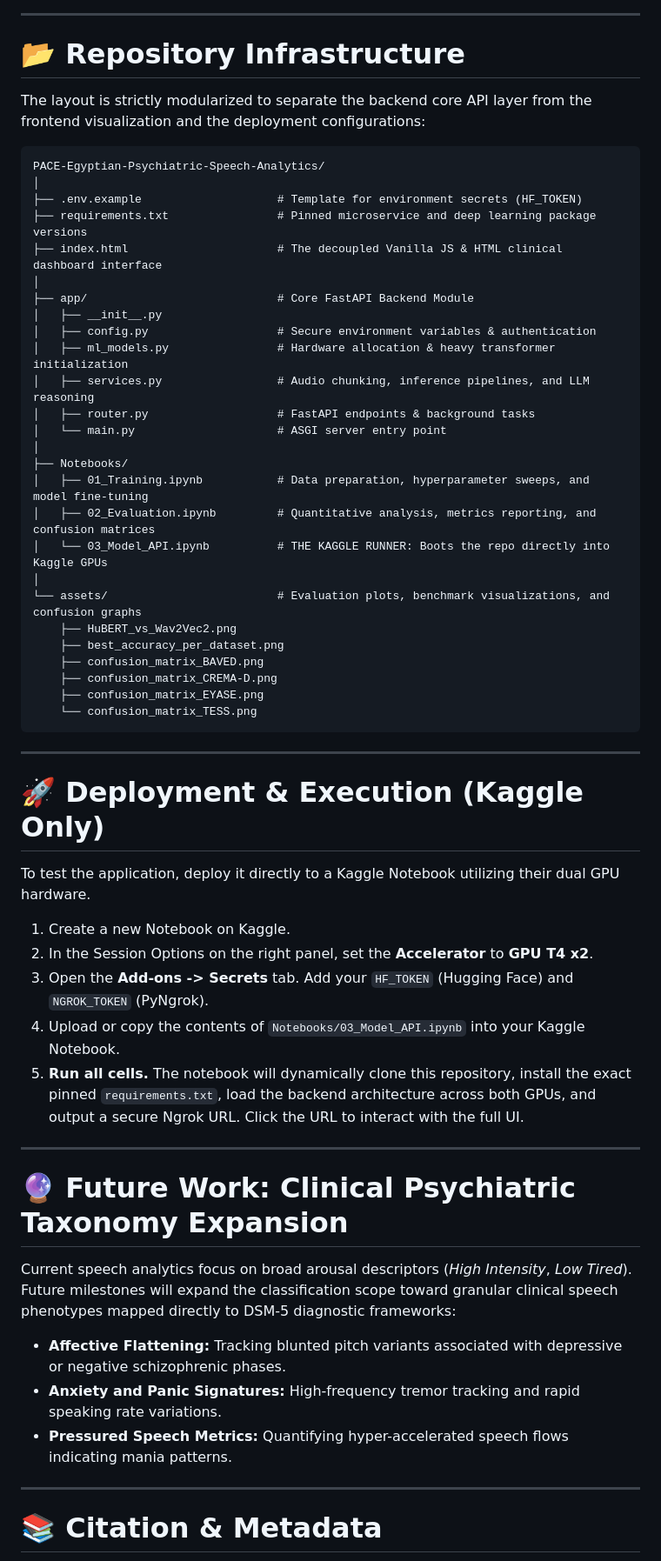
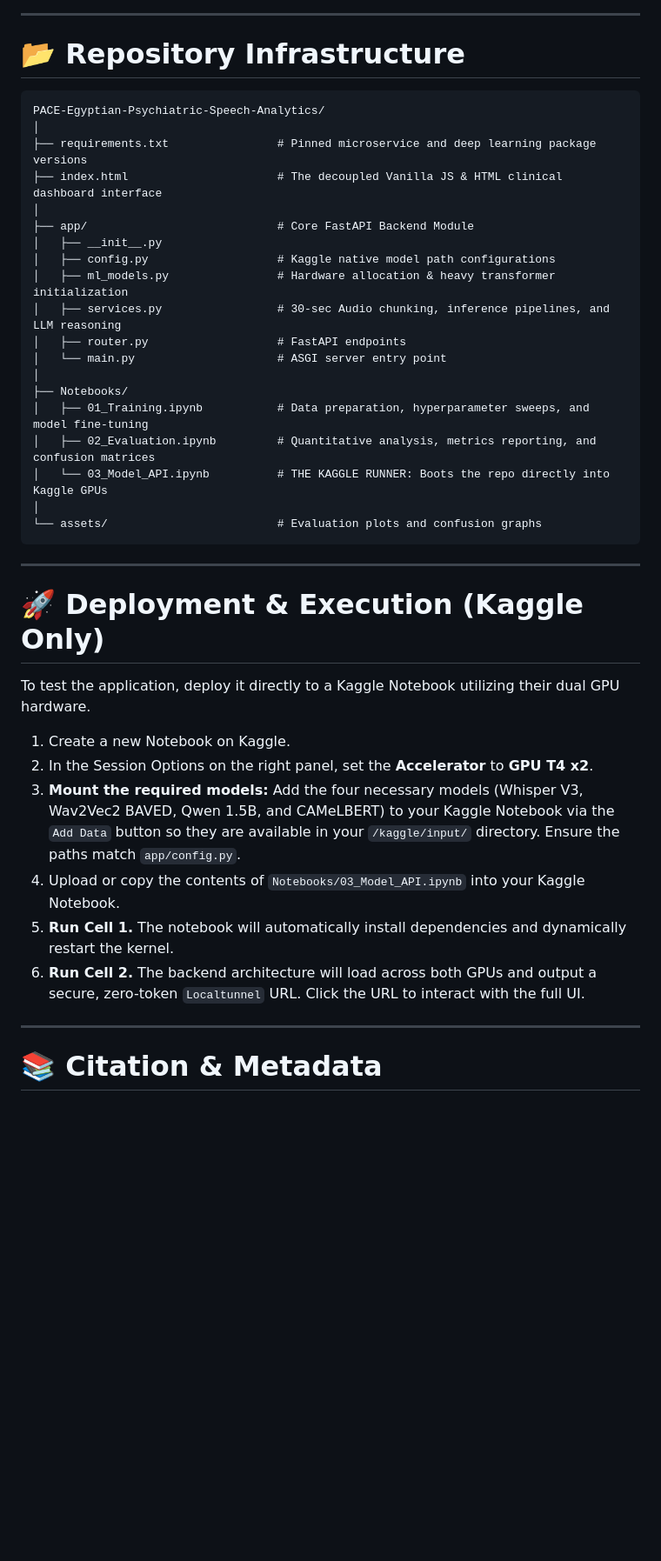
Before and after one commit to Sober-Migo/PACE-Egyptian_Psychiatric_Speech_Analytics, a Markdown page: README.md, the part around one of its changes. Shown at 87% size. Drawn GitHub-style; blank space fills up the shorter version.

Commit message:
Revise README for architecture and deployment updates
Updated README to reflect new architecture and deployment instructions for Kaggle.

````diff
--- a/README.md
+++ b/README.md
@@ -135,21 +105,18 @@ The fine-tuned acoustic engine's class-wise discrimination capability was valida
 
 # 📂 Repository Infrastructure
 
-The layout is strictly modularized to separate the backend core API layer from the frontend visualization and the deployment configurations:
-
 ```text
 PACE-Egyptian-Psychiatric-Speech-Analytics/
 │
-├── .env.example                    # Template for environment secrets (HF_TOKEN)
 ├── requirements.txt                # Pinned microservice and deep learning package versions
 ├── index.html                      # The decoupled Vanilla JS & HTML clinical dashboard interface
 │
 ├── app/                            # Core FastAPI Backend Module
 │   ├── __init__.py
-│   ├── config.py                   # Secure environment variables & authentication
+│   ├── config.py                   # Kaggle native model path configurations
 │   ├── ml_models.py                # Hardware allocation & heavy transformer initialization
-│   ├── services.py                 # Audio chunking, inference pipelines, and LLM reasoning
-│   ├── router.py                   # FastAPI endpoints & background tasks
+│   ├── services.py                 # 30-sec Audio chunking, inference pipelines, and LLM reasoning
+│   ├── router.py                   # FastAPI endpoints
 │   └── main.py                     # ASGI server entry point
 │
 ├── Notebooks/
@@ -157,13 +124,7 @@ PACE-Egyptian-Psychiatric-Speech-Analytics/
 │   ├── 02_Evaluation.ipynb         # Quantitative analysis, metrics reporting, and confusion matrices
 │   └── 03_Model_API.ipynb          # THE KAGGLE RUNNER: Boots the repo directly into Kaggle GPUs
 │
-└── assets/                         # Evaluation plots, benchmark visualizations, and confusion graphs
-    ├── HuBERT_vs_Wav2Vec2.png
-    ├── best_accuracy_per_dataset.png
-    ├── confusion_matrix_BAVED.png
-    ├── confusion_matrix_CREMA-D.png
-    ├── confusion_matrix_EYASE.png
-    └── confusion_matrix_TESS.png
+└── assets/                         # Evaluation plots and confusion graphs
 ```
 
 ---
@@ -174,18 +135,10 @@ To test the application, deploy it directly to a Kaggle Notebook utilizing their
 
 1. Create a new Notebook on Kaggle.
 2. In the Session Options on the right panel, set the **Accelerator** to **GPU T4 x2**.
-3. Open the **Add-ons -> Secrets** tab. Add your `HF_TOKEN` (Hugging Face) and `NGROK_TOKEN` (PyNgrok).
+3. **Mount the required models:** Add the four necessary models (Whisper V3, Wav2Vec2 BAVED, Qwen 1.5B, and CAMeLBERT) to your Kaggle Notebook via the `Add Data` button so they are available in your `/kaggle/input/` directory. Ensure the paths match `app/config.py`.
 4. Upload or copy the contents of `Notebooks/03_Model_API.ipynb` into your Kaggle Notebook.
-5. **Run all cells.** The notebook will dynamically clone this repository, install the exact pinned `requirements.txt`, load the backend architecture across both GPUs, and output a secure Ngrok URL. Click the URL to interact with the full UI.
-
----
-
-# 🔮 Future Work: Clinical Psychiatric Taxonomy Expansion
-
-Current speech analytics focus on broad arousal descriptors (*High Intensity*, *Low Tired*). Future milestones will expand the classification scope toward granular clinical speech phenotypes mapped directly to DSM-5 diagnostic frameworks:
-* **Affective Flattening:** Tracking blunted pitch variants associated with depressive or negative schizophrenic phases.
-* **Anxiety and Panic Signatures:** High-frequency tremor tracking and rapid speaking rate variations.
-* **Pressured Speech Metrics:** Quantifying hyper-accelerated speech flows indicating mania patterns.
+5. **Run Cell 1.** The notebook will automatically install dependencies and dynamically restart the kernel.
+6. **Run Cell 2.** The backend architecture will load across both GPUs and output a secure, zero-token `Localtunnel` URL. Click the URL to interact with the full UI.
 
 ---
 
````
Also changed, not shown: other parts of README.md (+13 -55 lines).
